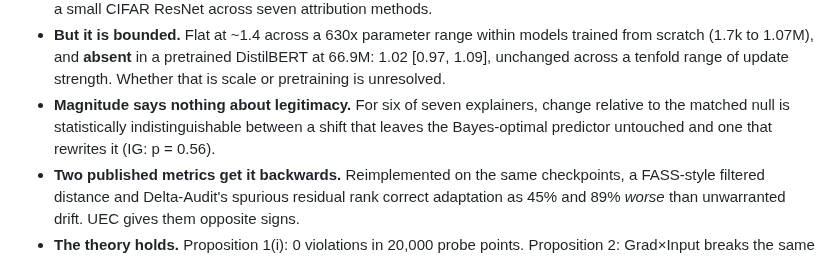
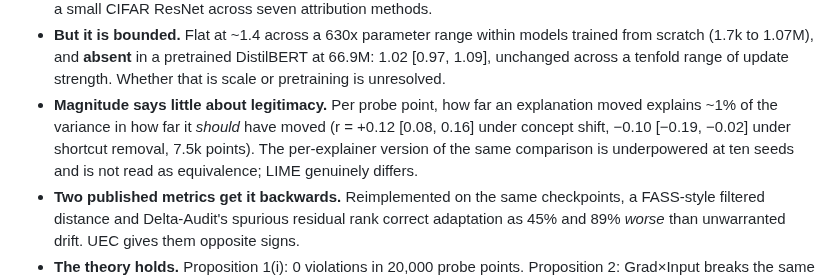
Before and after one commit to yoadjei/uec-research, a Markdown page: README.md, the part around the change. GitHub-like rendering.

Commit message:
correct the h2 summary to match what the tests support

```diff
--- a/README.md
+++ b/README.md
@@ -84,9 +84,10 @@ manifest so those hashes can be verified.
   scratch (1.7k to 1.07M), and **absent** in a pretrained DistilBERT at 66.9M: 1.02 [0.97, 1.09],
   unchanged across a tenfold range of update strength. Whether that is scale or pretraining is
   unresolved.
-- **Magnitude says nothing about legitimacy.** For six of seven explainers, change relative to the
-  matched null is statistically indistinguishable between a shift that leaves the Bayes-optimal
-  predictor untouched and one that rewrites it (IG: p = 0.56).
+- **Magnitude says little about legitimacy.** Per probe point, how far an explanation moved explains
+  ~1% of the variance in how far it *should* have moved (r = +0.12 [0.08, 0.16] under concept shift,
+  −0.10 [−0.19, −0.02] under shortcut removal, 7.5k points). The per-explainer version of the same
+  comparison is underpowered at ten seeds and is not read as equivalence; LIME genuinely differs.
 - **Two published metrics get it backwards.** Reimplemented on the same checkpoints, a FASS-style
   filtered distance and Delta-Audit's spurious residual rank correct adaptation as 45% and 89%
   *worse* than unwarranted drift. UEC gives them opposite signs.
```
